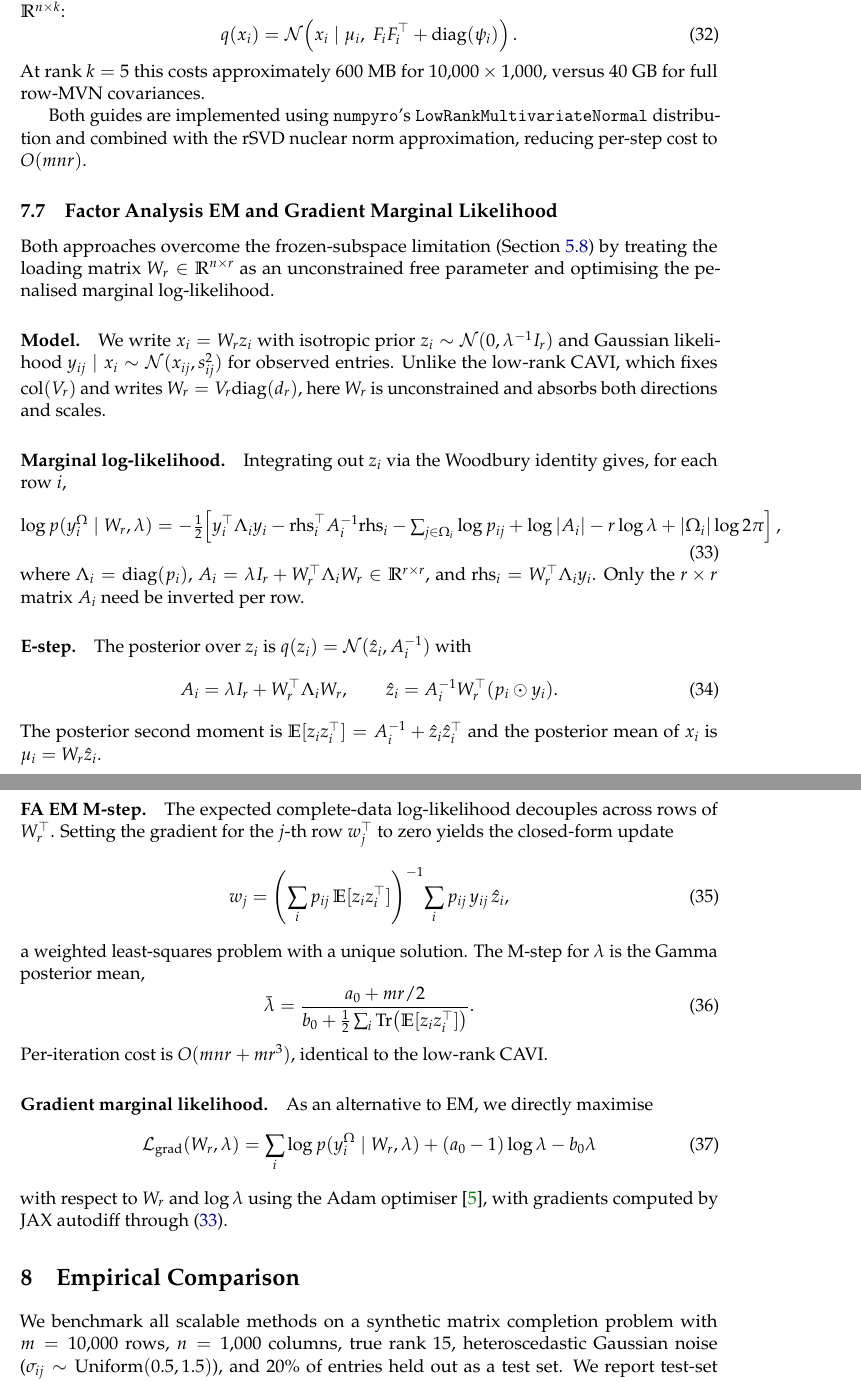
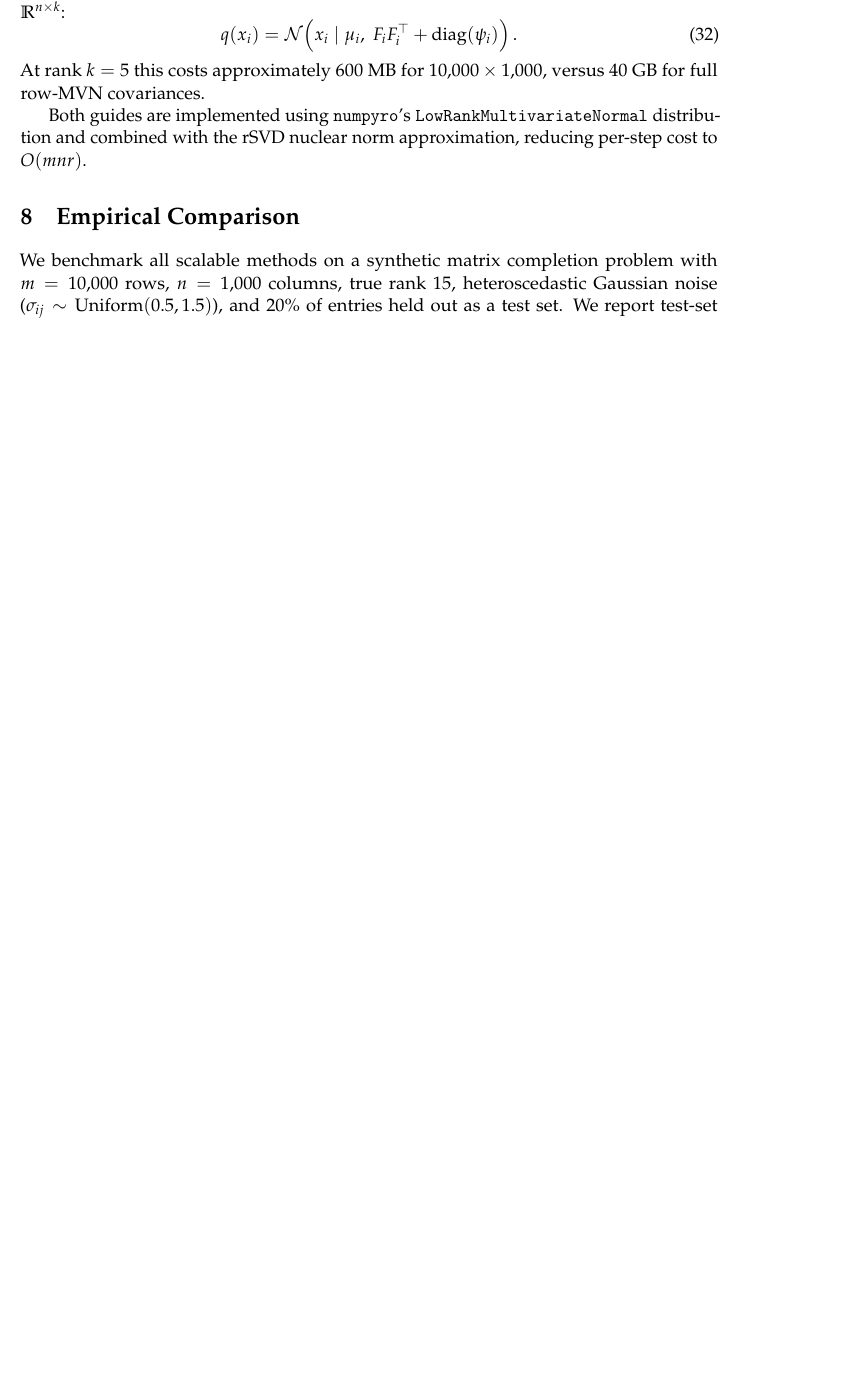
Before and after one commit to davidaknowles/matlap, a LaTeX paper (paper/main.tex): two parts of pages 12 and 13 of 15 before the commit and part of page 12 of 14 after it, the two joined at a grey line, cut so that both start at the same text, the shorter picture padded with empty space. Compiled offline with pdfLaTeX.

Commit message:
Remove FA-EM/GradML from paper body; keep as comparators
FA-EM and GradML are Gaussian factor models, not Matrix Laplace
variants, so they don't belong in the Scalable Extensions section.

- Remove §7.7 (Factor Analysis EM and Gradient Marginal Likelihood)
- Remove Adam citation
- Rewrite §5.8 'free subspace' paragraph to note the frozen-subspace
  limitation as an open problem and describe FA-EM/GradML as Gaussian
  factor model baselines in the empirical comparison

Co-authored-by: Copilot <223556219+Copilot@users.noreply.github.com>

```diff
--- a/paper/main.tex
+++ b/paper/main.tex
@@ -383,51 +383,6 @@ At rank $k = 5$ this costs approximately 600 MB for $10{,}000 \times 1{,}000$, v
 
 Both guides are implemented using \texttt{numpyro}'s \texttt{LowRankMultivariateNormal} distribution and combined with the rSVD nuclear norm approximation, reducing per-step cost to $O(mnr)$.
 
-\subsection{Factor Analysis EM and Gradient Marginal Likelihood}
-\label{sec:faem}
-
-Both approaches overcome the frozen-subspace limitation (Section~\ref{sec:convexity}) by treating the loading matrix $W_r \in \mathbb{R}^{n \times r}$ as an unconstrained free parameter and optimising the penalised marginal log-likelihood.
-
-\paragraph{Model.}
-We write $x_i = W_r z_i$ with isotropic prior $z_i \sim \mathcal{N}(0, \lambda^{-1} I_r)$ and Gaussian likelihood $y_{ij} \mid x_i \sim \mathcal{N}(x_{ij}, s_{ij}^2)$ for observed entries.  Unlike the low-rank CAVI, which fixes $\mathrm{col}(V_r)$ and writes $W_r = V_r \mathrm{diag}(d_r)$, here $W_r$ is unconstrained and absorbs both directions and scales.
-
-\paragraph{Marginal log-likelihood.}
-Integrating out $z_i$ via the Woodbury identity gives, for each row $i$,
-\begin{equation}
-  \log p(y_i^\Omega \mid W_r, \lambda) = -\tfrac{1}{2}\!\left[
-    y_i^\top \Lambda_i y_i - \mathrm{rhs}_i^\top A_i^{-1} \mathrm{rhs}_i
-    - \textstyle\sum_{j\in\Omega_i} \log p_{ij} + \log|A_i| - r\log\lambda + |\Omega_i| \log 2\pi
-  \right],
-  \label{eq:marginal-ll}
-\end{equation}
-where $\Lambda_i = \mathrm{diag}(p_i)$, $A_i = \lambda I_r + W_r^\top \Lambda_i W_r \in \mathbb{R}^{r \times r}$, and $\mathrm{rhs}_i = W_r^\top \Lambda_i y_i$.  Only the $r \times r$ matrix $A_i$ need be inverted per row.
-
-\paragraph{E-step.}
-The posterior over $z_i$ is $q(z_i) = \mathcal{N}(\hat{z}_i, A_i^{-1})$ with
-\begin{equation}
-  A_i = \lambda I_r + W_r^\top \Lambda_i W_r, \qquad \hat{z}_i = A_i^{-1} W_r^\top (p_i \odot y_i).
-\end{equation}
-The posterior second moment is $\mathbb{E}[z_i z_i^\top] = A_i^{-1} + \hat{z}_i \hat{z}_i^\top$ and the posterior mean of $x_i$ is $\mu_i = W_r \hat{z}_i$.
-
-\paragraph{FA EM M-step.}
-The expected complete-data log-likelihood decouples across rows of $W_r^\top$.  Setting the gradient for the $j$-th row $w_j^\top$ to zero yields the closed-form update
-\begin{equation}
-  w_j = \left(\sum_{i} p_{ij}\,\mathbb{E}[z_i z_i^\top]\right)^{-1} \!\sum_{i} p_{ij}\,y_{ij}\,\hat{z}_i,
-  \label{eq:faem-mstep}
-\end{equation}
-a weighted least-squares problem with a unique solution.  The M-step for $\lambda$ is the Gamma posterior mean,
-\begin{equation}
-  \bar\lambda = \frac{a_0 + mr/2}{b_0 + \tfrac{1}{2}\sum_i \mathrm{Tr}\!\left(\mathbb{E}[z_i z_i^\top]\right)}.
-\end{equation}
-Per-iteration cost is $O(mnr + mr^3)$, identical to the low-rank CAVI.
-
-\paragraph{Gradient marginal likelihood.}
-As an alternative to EM, we directly maximise
-\begin{equation}
-  \mathcal{L}_{\mathrm{grad}}(W_r, \lambda) = \sum_i \log p(y_i^\Omega \mid W_r, \lambda) + (a_0 - 1)\log\lambda - b_0\lambda
-\end{equation}
-with respect to $W_r$ and $\log\lambda$ using the Adam optimiser \cite{kingma2014adam}, with gradients computed by JAX autodiff through~\eqref{eq:marginal-ll}.
-
 \section{Empirical Comparison}
 \label{sec:experiments}
 
```
Also changed, not shown: paper/main.tex (9 more changed lines).
